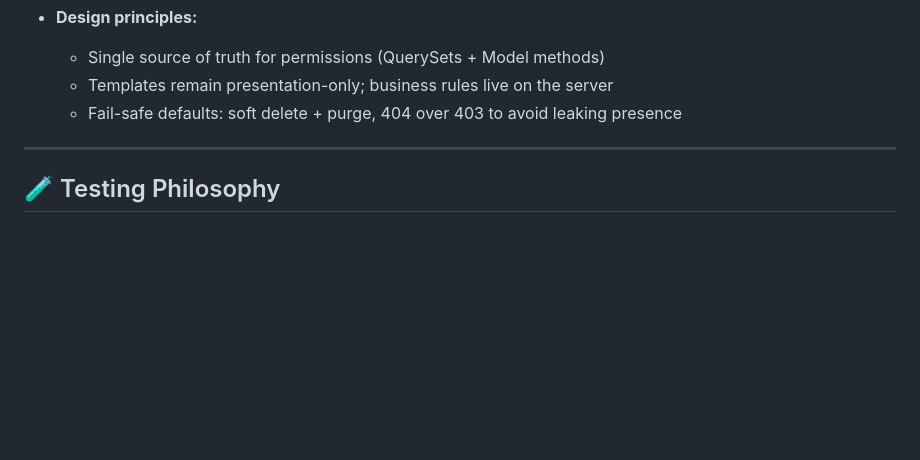
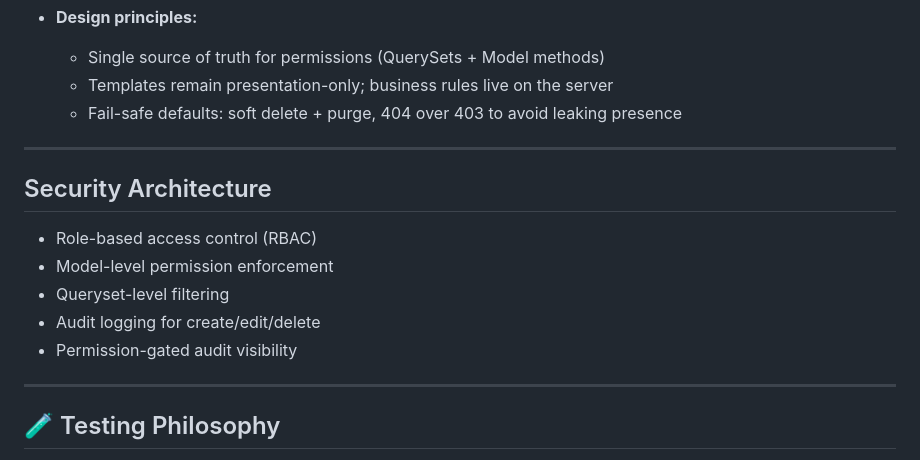
Before and after one commit to Agri99/taskflow, a Markdown page: README.md, the part around the change. GitHub-like rendering; blank space fills up the shorter version.

Commit message:
docs: document RBAC and audit architecture

```diff
--- a/README.md
+++ b/README.md
@@ -126,6 +126,16 @@ Audit records may be archived or purged after a defined retention window (implem
 
 ---
 
+## Security Architecture
+
+- Role-based access control (RBAC)
+- Model-level permission enforcement
+- Queryset-level filtering
+- Audit logging for create/edit/delete
+- Permission-gated audit visibility
+
+---
+
 ## 🧪 Testing Philosophy
 
 - Tests describe **behavior**, not implementation details
```
